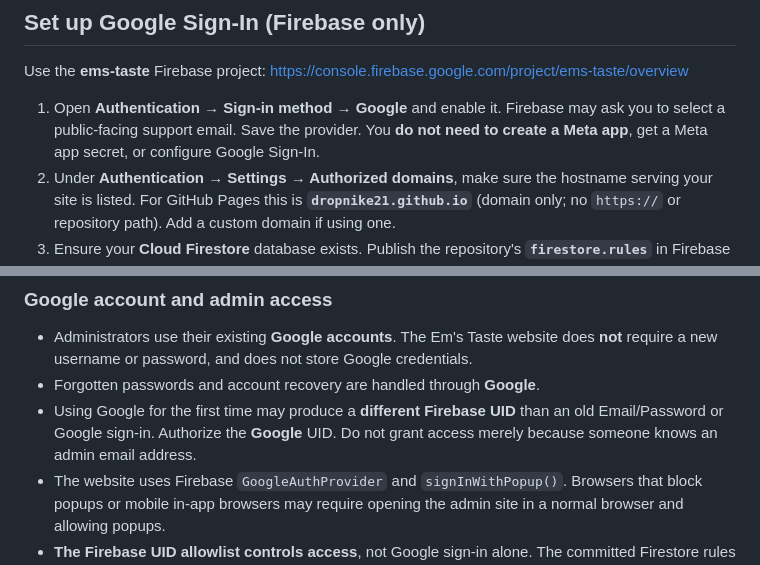
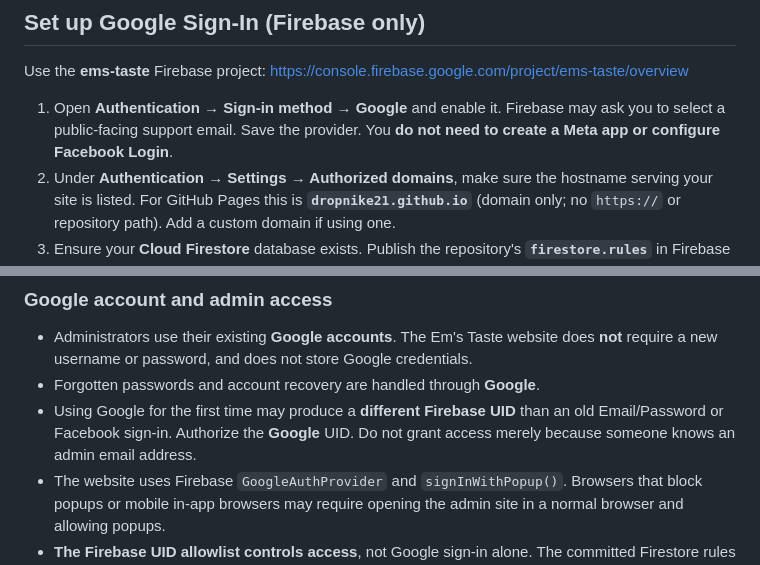
Before and after one commit to Dropnike21/em-s-taste-, a Markdown page: README.md, 2 parts joined by grey strips. Rendered like a GitHub page.

Commit message:
Correct Google sign-in setup guidance

```diff
--- a/README.md
+++ b/README.md
@@ -15,7 +15,7 @@
 
 Use the **ems-taste** Firebase project: https://console.firebase.google.com/project/ems-taste/overview
 
-1. Open **Authentication → Sign-in method → Google** and enable it. Firebase may ask you to select a public-facing support email. Save the provider. You **do not need to create a Meta app**, get a Meta app secret, or configure Google Sign-In.
+1. Open **Authentication → Sign-in method → Google** and enable it. Firebase may ask you to select a public-facing support email. Save the provider. You **do not need to create a Meta app or configure Facebook Login**.
 2. Under **Authentication → Settings → Authorized domains**, make sure the hostname serving your site is listed. For GitHub Pages this is **`dropnike21.github.io`** (domain only; no `https://` or repository path). Add a custom domain if using one.
 3. Ensure your **Cloud Firestore** database exists. Publish the repository's **`firestore.rules`** in Firebase **Firestore Database → Rules**, or use Firebase CLI: `firebase deploy --only firestore:rules --project ems-taste`. Updating GitHub **does not deploy** Firebase rules automatically.
 4. Publish GitHub Pages from **main → /(root)** if not already enabled, then open the deployed **`admin.html`** and select **Continue with Google**.
@@ -27,7 +27,7 @@ Use the **ems-taste** Firebase project: https://console.firebase.google.com/proj
 
 - Administrators use their existing **Google accounts**. The Em's Taste website does **not** require a new username or password, and does not store Google credentials.
 - Forgotten passwords and account recovery are handled through **Google**.
-- Using Google for the first time may produce a **different Firebase UID** than an old Email/Password or Google sign-in. Authorize the **Google** UID. Do not grant access merely because someone knows an admin email address.
+- Using Google for the first time may produce a **different Firebase UID** than an old Email/Password or Facebook sign-in. Authorize the **Google** UID. Do not grant access merely because someone knows an admin email address.
 - The website uses Firebase `GoogleAuthProvider` and `signInWithPopup()`. Browsers that block popups or mobile in-app browsers may require opening the admin site in a normal browser and allowing popups.
 - **The Firebase UID allowlist controls access**, not Google sign-in alone. The committed Firestore rules check the provider and the UID allowlist. Google accounts are not automatically administrators.
 
```
